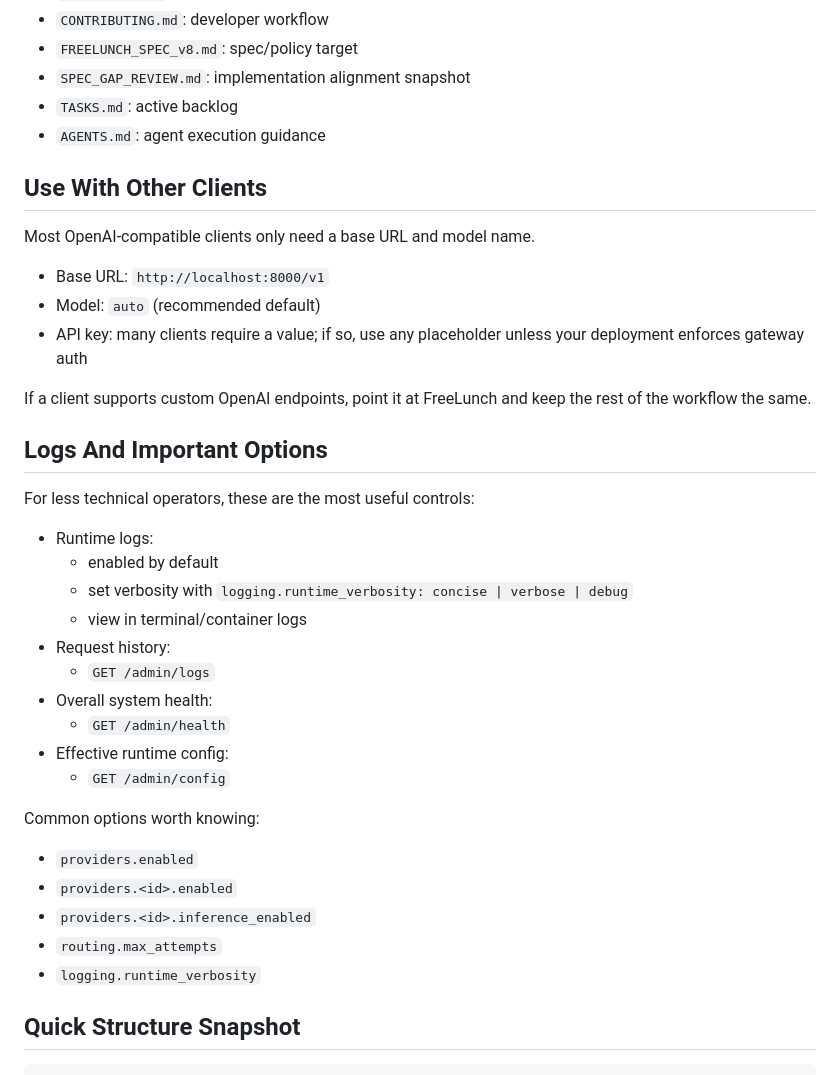
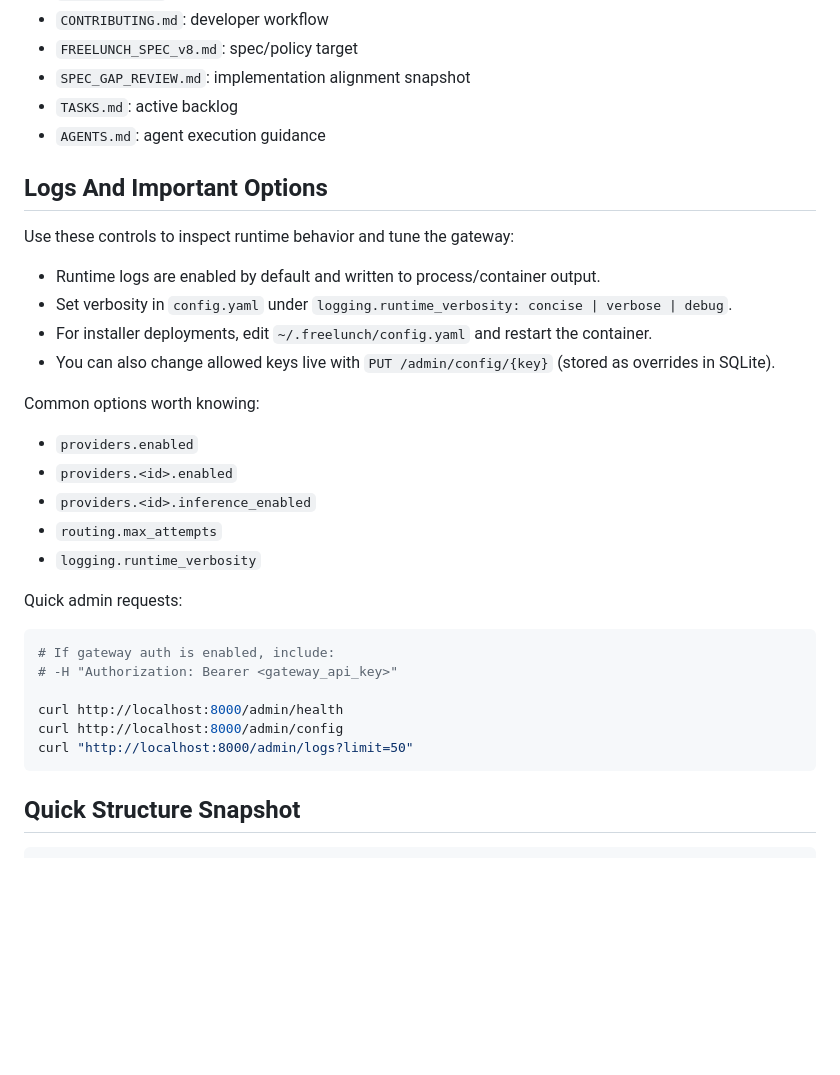
Before and after one commit to jetymas/FreeLunch, a Markdown page: README.md, the part around one of its changes. GitHub-like rendering; blank space fills up the shorter version.

````diff
--- a/README.md
+++ b/README.md
@@ -193,30 +221,14 @@ classDiagram
 - `TASKS.md`: active backlog
 - `AGENTS.md`: agent execution guidance
 
-## Use With Other Clients
-
-Most OpenAI-compatible clients only need a base URL and model name.
-
-- Base URL: `http://localhost:8000/v1`
-- Model: `auto` (recommended default)
-- API key: many clients require a value; if so, use any placeholder unless your deployment enforces gateway auth
-
-If a client supports custom OpenAI endpoints, point it at FreeLunch and keep the rest of the workflow the same.
-
 ## Logs And Important Options
 
-For less technical operators, these are the most useful controls:
+Use these controls to inspect runtime behavior and tune the gateway:
 
-- Runtime logs:
-  - enabled by default
-  - set verbosity with `logging.runtime_verbosity: concise | verbose | debug`
-  - view in terminal/container logs
-- Request history:
-  - `GET /admin/logs`
-- Overall system health:
-  - `GET /admin/health`
-- Effective runtime config:
-  - `GET /admin/config`
+- Runtime logs are enabled by default and written to process/container output.
+- Set verbosity in `config.yaml` under `logging.runtime_verbosity: concise | verbose | debug`.
+- For installer deployments, edit `~/.freelunch/config.yaml` and restart the container.
+- You can also change allowed keys live with `PUT /admin/config/{key}` (stored as overrides in SQLite).
 
 Common options worth knowing:
 
@@ -225,6 +237,17 @@ Common options worth knowing:
 - `providers.<id>.inference_enabled`
 - `routing.max_attempts`
 - `logging.runtime_verbosity`
+
+Quick admin requests:
+
+```bash
+# If gateway auth is enabled, include:
+# -H "Authorization: Bearer <gateway_api_key>"
+
+curl http://localhost:8000/admin/health
+curl http://localhost:8000/admin/config
+curl "http://localhost:8000/admin/logs?limit=50"
+```
 
 ## Quick Structure Snapshot
 
````
Also changed, not shown: other parts of README.md (+31 -3 lines).
